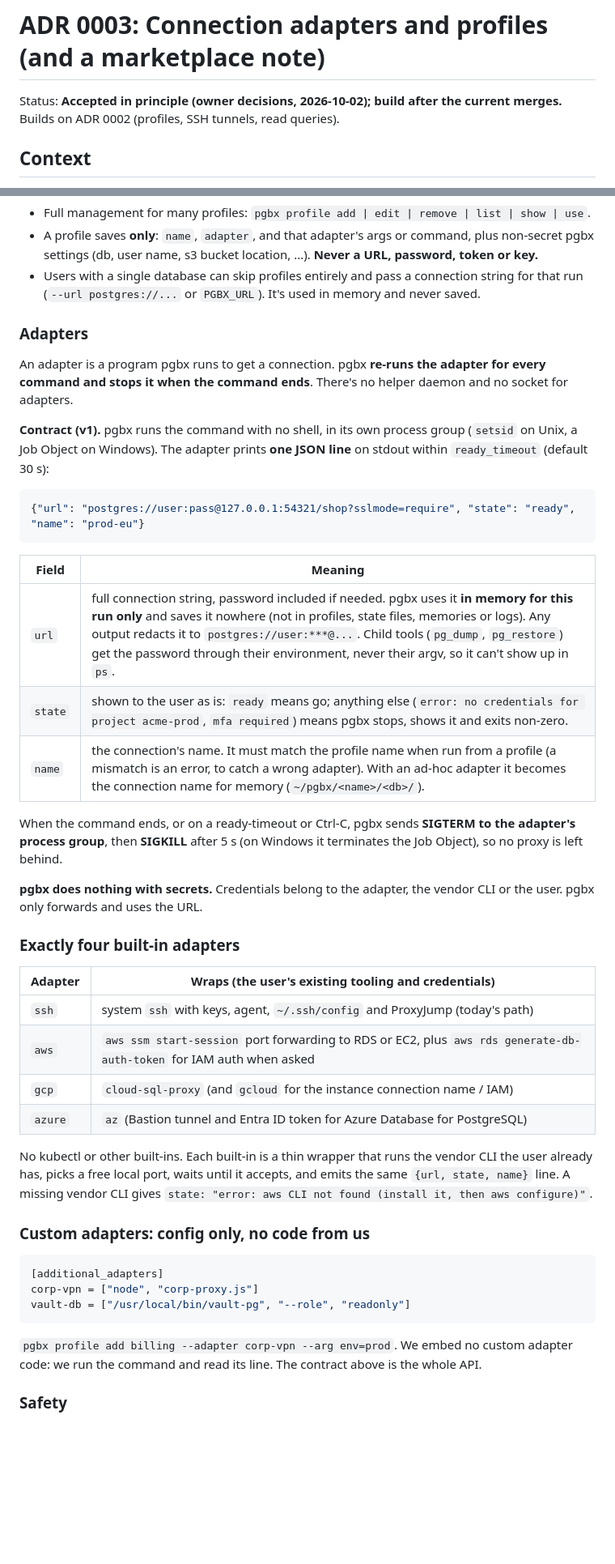
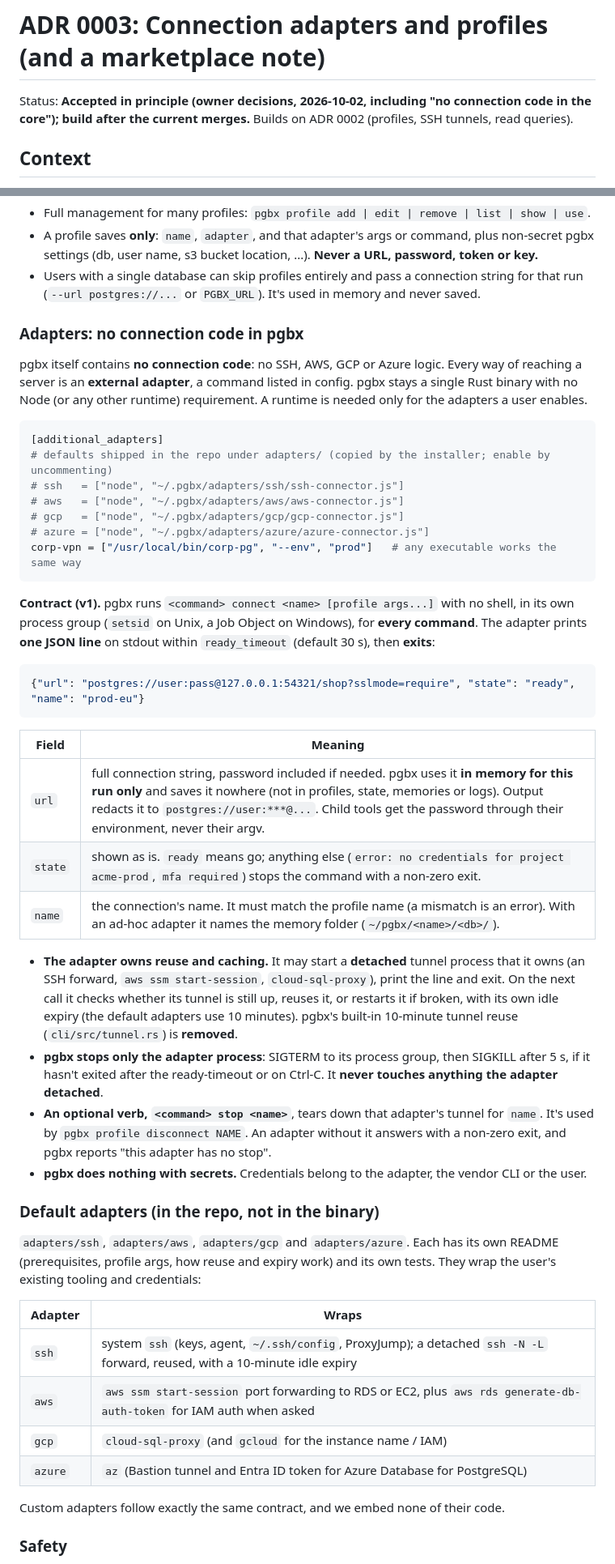
Before and after one commit to deemwar-products/pgbx, a Markdown page: docs/adr/0003-connection-adapters.md, 2 parts joined by grey strips. Shown at 81% size. Drawn GitHub-style; blank space fills up the shorter version.

Commit message:
docs(adr): 0003 no connection code in pgbx: ssh/aws/gcp/azure become default external adapters under adapters/, adapters own tunnel reuse, optional stop verb, pgbx's tunnel reuse removed

````diff
--- a/docs/adr/0003-connection-adapters.md
+++ b/docs/adr/0003-connection-adapters.md
@@ -1,6 +1,7 @@
 # ADR 0003: Connection adapters and profiles (and a marketplace note)
 
-Status: **Accepted in principle (owner decisions, 2026-10-02); build after the current merges.**
+Status: **Accepted in principle (owner decisions, 2026-10-02, including "no connection code in the core"); build
+after the current merges.**
 Builds on ADR 0002 (profiles, SSH tunnels, read queries).
 
 ## Context
@@ -21,13 +22,25 @@ accounts, GCP projects and environments.
 - Users with a single database can skip profiles entirely and pass a connection string for that run
   (`--url postgres://...` or `PGBX_URL`). It's used in memory and never saved.
 
-### Adapters
+### Adapters: no connection code in pgbx
 
-An adapter is a program pgbx runs to get a connection. pgbx **re-runs the adapter for every command and stops it
-when the command ends**. There's no helper daemon and no socket for adapters.
+pgbx itself contains **no connection code**: no SSH, AWS, GCP or Azure logic. Every way of reaching a server is
+an **external adapter**, a command listed in config. pgbx stays a single Rust binary with no Node (or any
+other runtime) requirement. A runtime is needed only for the adapters a user enables.
 
-**Contract (v1).** pgbx runs the command with no shell, in its own process group (`setsid` on Unix, a Job Object
-on Windows). The adapter prints **one JSON line** on stdout within `ready_timeout` (default 30 s):
+```toml
+[additional_adapters]
+# defaults shipped in the repo under adapters/ (copied by the installer; enable by uncommenting)
+# ssh   = ["node", "~/.pgbx/adapters/ssh/ssh-connector.js"]
+# aws   = ["node", "~/.pgbx/adapters/aws/aws-connector.js"]
+# gcp   = ["node", "~/.pgbx/adapters/gcp/gcp-connector.js"]
+# azure = ["node", "~/.pgbx/adapters/azure/azure-connector.js"]
+corp-vpn = ["/usr/local/bin/corp-pg", "--env", "prod"]   # any executable works the same way
+```
+
+**Contract (v1).** pgbx runs `<command> connect <name> [profile args...]` with no shell, in its own process
+group (`setsid` on Unix, a Job Object on Windows), for **every command**. The adapter prints **one JSON line** on
+stdout within `ready_timeout` (default 30 s), then **exits**:
 
 ```json
 {"url": "postgres://user:pass@127.0.0.1:54321/shop?sslmode=require", "state": "ready", "name": "prod-eu"}
@@ -35,39 +48,34 @@ on Windows). The adapter prints **one JSON line** on stdout within `ready_timeou
 
 | Field | Meaning |
 |---|---|
-| `url` | full connection string, password included if needed. pgbx uses it **in memory for this run only** and saves it nowhere (not in profiles, state files, memories or logs). Any output redacts it to `postgres://user:***@...`. Child tools (`pg_dump`, `pg_restore`) get the password through their environment, never their argv, so it can't show up in `ps`. |
-| `state` | shown to the user as is: `ready` means go; anything else (`error: no credentials for project acme-prod`, `mfa required`) means pgbx stops, shows it and exits non-zero. |
-| `name` | the connection's name. It must match the profile name when run from a profile (a mismatch is an error, to catch a wrong adapter). With an ad-hoc adapter it becomes the connection name for memory (`~/pgbx/<name>/<db>/`). |
+| `url` | full connection string, password included if needed. pgbx uses it **in memory for this run only** and saves it nowhere (not in profiles, state, memories or logs). Output redacts it to `postgres://user:***@...`. Child tools get the password through their environment, never their argv. |
+| `state` | shown as is. `ready` means go; anything else (`error: no credentials for project acme-prod`, `mfa required`) stops the command with a non-zero exit. |
+| `name` | the connection's name. It must match the profile name (a mismatch is an error). With an ad-hoc adapter it names the memory folder (`~/pgbx/<name>/<db>/`). |
 
-When the command ends, or on a ready-timeout or Ctrl-C, pgbx sends **SIGTERM to the adapter's process group**,
-then **SIGKILL** after 5 s (on Windows it terminates the Job Object), so no proxy is left behind.
+- **The adapter owns reuse and caching.** It may start a **detached** tunnel process that it owns (an SSH forward,
+  `aws ssm start-session`, `cloud-sql-proxy`), print the line and exit. On the next call it checks whether its
+  tunnel is still up, reuses it, or restarts it if broken, with its own idle expiry (the default adapters use 10
+  minutes). pgbx's built-in 10-minute tunnel reuse (`cli/src/tunnel.rs`) is **removed**.
+- **pgbx stops only the adapter process**: SIGTERM to its process group, then SIGKILL after 5 s, if it hasn't
+  exited after the ready-timeout or on Ctrl-C. It **never touches anything the adapter detached**.
+- **An optional verb, `<command> stop <name>`**, tears down that adapter's tunnel for `name`. It's used by
+  `pgbx profile disconnect NAME`. An adapter without it answers with a non-zero exit, and pgbx reports "this
+  adapter has no stop".
+- **pgbx does nothing with secrets.** Credentials belong to the adapter, the vendor CLI or the user.
 
-**pgbx does nothing with secrets.** Credentials belong to the adapter, the vendor CLI or the user. pgbx only
-forwards and uses the URL.
+### Default adapters (in the repo, not in the binary)
 
-### Exactly four built-in adapters
+`adapters/ssh`, `adapters/aws`, `adapters/gcp` and `adapters/azure`. Each has its own README (prerequisites, profile
+args, how reuse and expiry work) and its own tests. They wrap the user's existing tooling and credentials:
 
-| Adapter | Wraps (the user's existing tooling and credentials) |
+| Adapter | Wraps |
 |---|---|
-| `ssh` | system `ssh` with keys, agent, `~/.ssh/config` and ProxyJump (today's path) |
+| `ssh` | system `ssh` (keys, agent, `~/.ssh/config`, ProxyJump); a detached `ssh -N -L` forward, reused, with a 10-minute idle expiry |
 | `aws` | `aws ssm start-session` port forwarding to RDS or EC2, plus `aws rds generate-db-auth-token` for IAM auth when asked |
-| `gcp` | `cloud-sql-proxy` (and `gcloud` for the instance connection name / IAM) |
+| `gcp` | `cloud-sql-proxy` (and `gcloud` for the instance name / IAM) |
 | `azure` | `az` (Bastion tunnel and Entra ID token for Azure Database for PostgreSQL) |
 
-No kubectl or other built-ins. Each built-in is a thin wrapper that runs the vendor CLI the user already has,
-picks a free local port, waits until it accepts, and emits the same `{url, state, name}` line. A missing
-vendor CLI gives `state: "error: aws CLI not found (install it, then aws configure)"`.
-
-### Custom adapters: config only, no code from us
-
-```toml
-[additional_adapters]
-corp-vpn = ["node", "corp-proxy.js"]
-vault-db = ["/usr/local/bin/vault-pg", "--role", "readonly"]
-```
-
-`pgbx profile add billing --adapter corp-vpn --arg env=prod`. We embed no custom adapter code: we run the
-command and read its line. The contract above is the whole API.
+Custom adapters follow exactly the same contract, and we embed none of their code.
 
 ### Safety
 
````
Also changed, not shown: other parts of docs/adr/0003-connection-adapters.md (+20 -15 lines).
